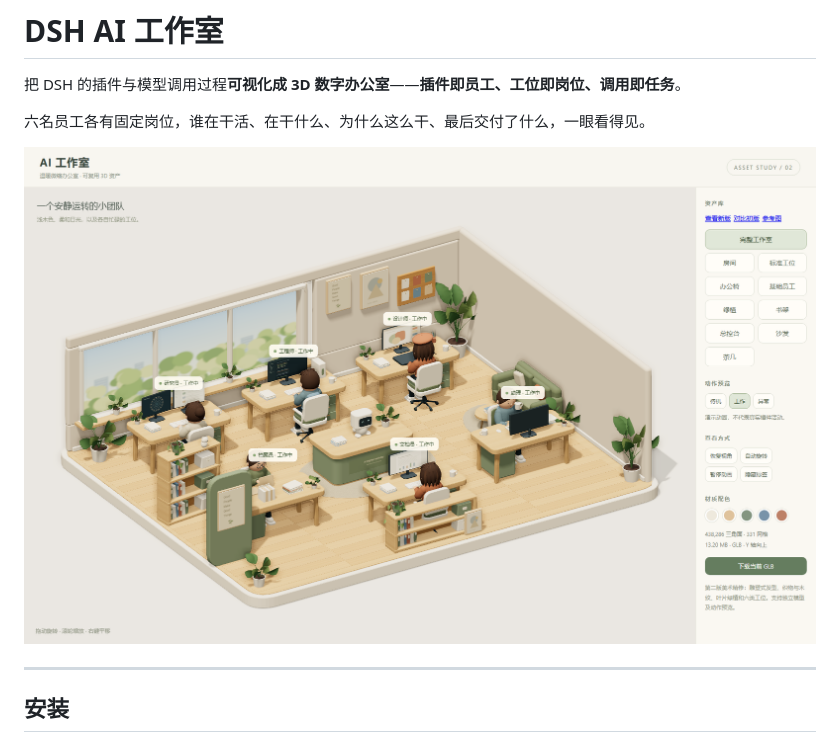
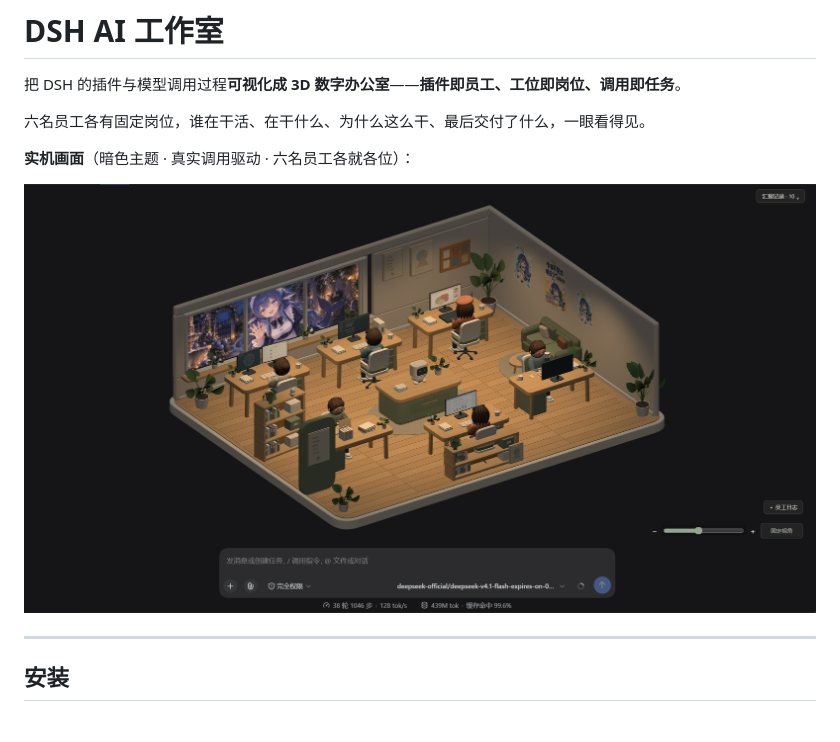
Before and after one commit to zkl22492-star/Toolfolk-for-DSH, a Markdown page: README.md, the part around the change printed below. GitHub-like rendering; pictures changed too: docs/assets/studio-live-room.png (added).

Commit message:
docs: README 换用实机截图（暗色主题全貌 + 思维流气泡）

```diff
--- a/README.md
+++ b/README.md
@@ -4,7 +4,9 @@
 
 六名员工各有固定岗位，谁在干活、在干什么、为什么这么干、最后交付了什么，一眼看得见。
 
-![工作室预览](docs/assets/studio-assets-preview-v2.png)
+**实机画面**（暗色主题 · 真实调用驱动 · 六名员工各就各位）：
+
+![DSH 3D AI 工作室 · 实机](docs/assets/studio-live-room.png)
 
 ---
 
```
Also changed, not shown: other parts of README.md (+4 -0 lines), 1 other file.
